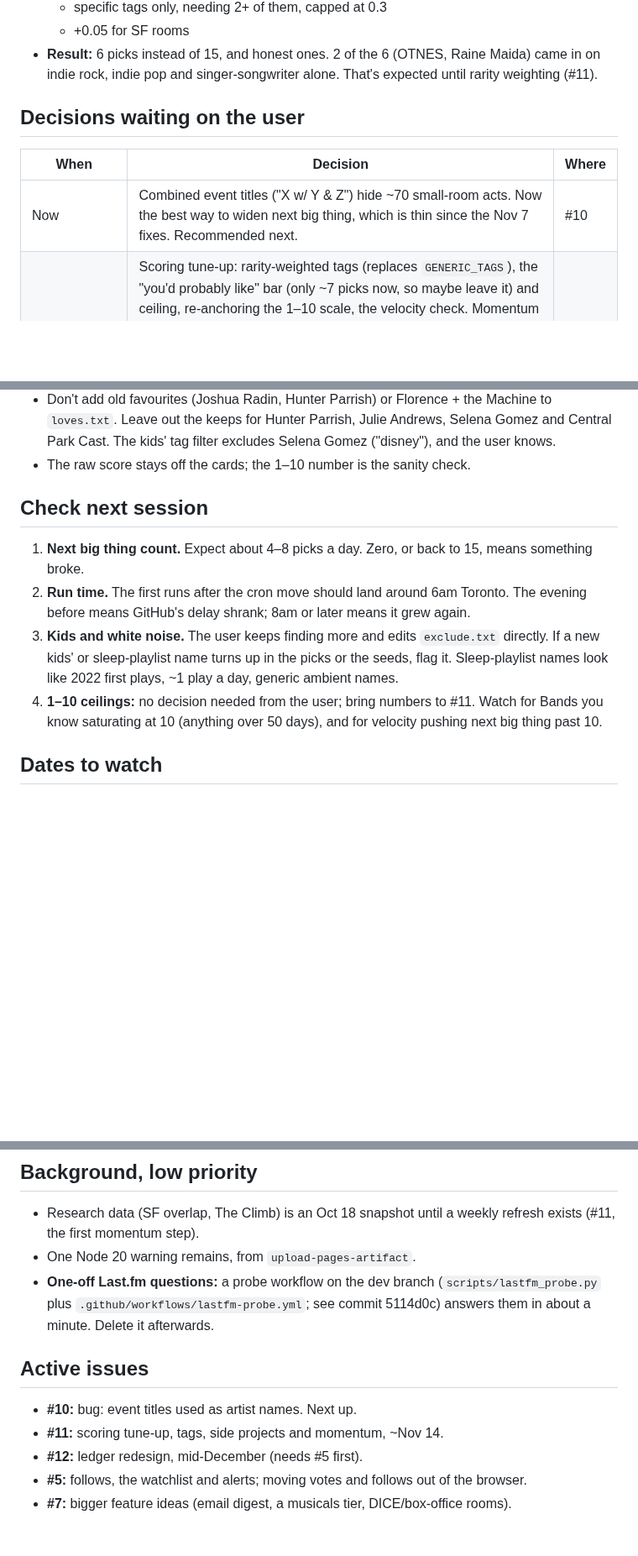
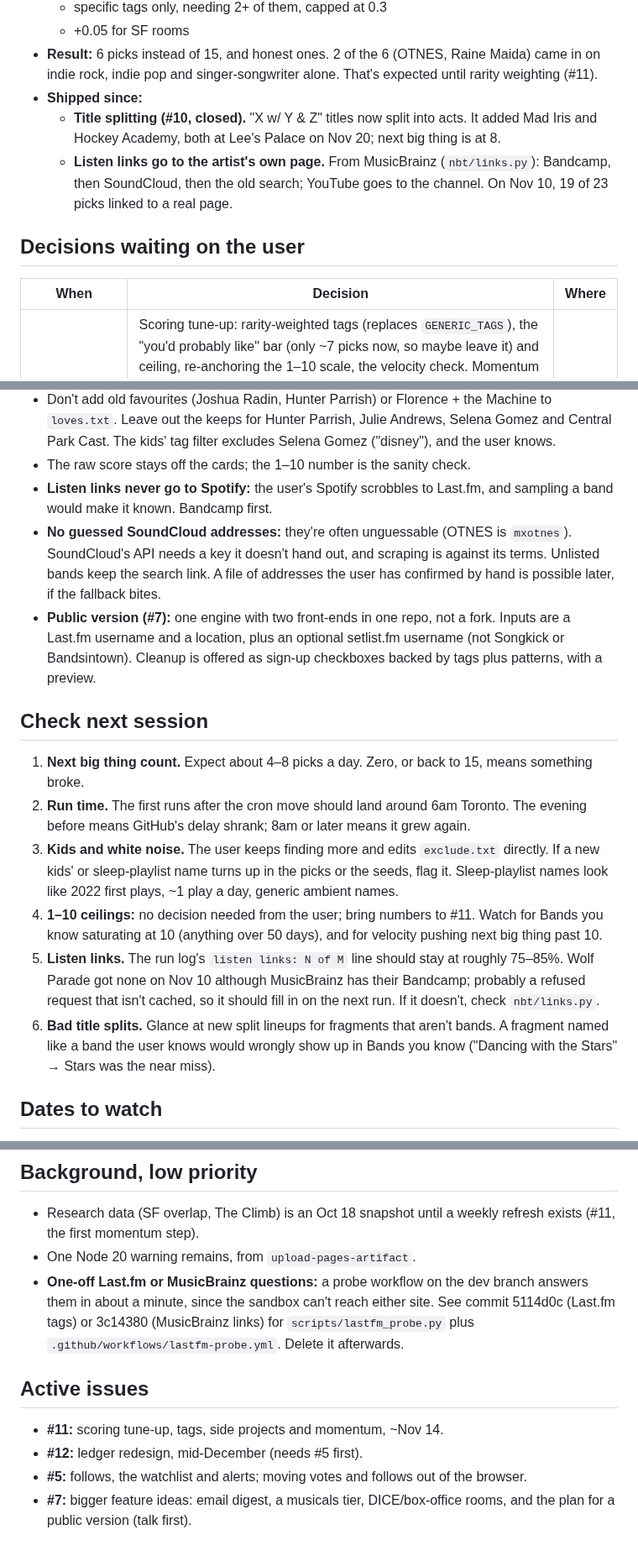
Before and after one commit to quepol/next-big-thing, a Markdown page: HANDOFF.md, 3 parts joined by grey strips. Shown at 84% size. GitHub-like rendering; blank space fills up the shorter version.

Commit message:
HANDOFF: Nov 10, title splitting and listen links shipped, public-version plan
Co-Authored-By: Claude Opus 5.5 <noreply@anthropic.com>
Claude-Session: https://claude.ai/code/session_01FfCni4mAHVmABfUHMyB8qN

```diff
--- a/HANDOFF.md
+++ b/HANDOFF.md
@@ -15,12 +15,14 @@ _Last updated: 2026-11-07 (cloud session on the phone)._
   - specific tags only, needing 2+ of them, capped at 0.3
   - +0.05 for SF rooms
 - **Result:** 6 picks instead of 15, and honest ones. 2 of the 6 (OTNES, Raine Maida) came in on indie rock, indie pop and singer-songwriter alone. That's expected until rarity weighting (#11).
+- **Shipped since:**
+  - **Title splitting (#10, closed).** "X w/ Y & Z" titles now split into acts. It added Mad Iris and Hockey Academy, both at Lee's Palace on Nov 20; next big thing is at 8.
+  - **Listen links go to the artist's own page.** From MusicBrainz (`nbt/links.py`): Bandcamp, then SoundCloud, then the old search; YouTube goes to the channel. On Nov 10, 19 of 23 picks linked to a real page.
 
 ## Decisions waiting on the user
 
 | When | Decision | Where |
 |---|---|---|
-| Now | Combined event titles ("X w/ Y & Z") hide ~70 small-room acts. Now the best way to widen next big thing, which is thin since the Nov 7 fixes. Recommended next. | #10 |
 | ~Nov 14 | Scoring tune-up: rarity-weighted tags (replaces `GENERIC_TAGS`), the "you'd probably like" bar (only ~7 picks now, so maybe leave it) and ceiling, re-anchoring the 1–10 scale, the velocity check. Momentum in order: weekly research refresh, then side projects (rule decided: include them when the user knows the parent band, as with Mike D of the Beastie Boys; not when they don't, as with Raine Maida of Our Lady Peace), then the boost. | #11 |
 | Before the ledger redesign | Move votes and follows out of the browser. **Talk to the user before building anything:** they have their own ideas. It's also a prerequisite for the public version (#7). | #5 |
 | Hypothetical | A public version for any Last.fm user: username + location (+ optional setlist.fm), automatic cleanup with a preview, room sizes inferred from bookings, a simpler front-end. **Talk to the user before building the front-end or #5.** | #7 |
@@ -32,6 +34,9 @@ Already decided, don't re-ask:
 - Keep the routes that bring in Doja Cat and Little River Band.
 - Don't add old favourites (Joshua Radin, Hunter Parrish) or Florence + the Machine to `loves.txt`. Leave out the keeps for Hunter Parrish, Julie Andrews, Selena Gomez and Central Park Cast. The kids' tag filter excludes Selena Gomez ("disney"), and the user knows.
 - The raw score stays off the cards; the 1–10 number is the sanity check.
+- **Listen links never go to Spotify:** the user's Spotify scrobbles to Last.fm, and sampling a band would make it known. Bandcamp first.
+- **No guessed SoundCloud addresses:** they're often unguessable (OTNES is `mxotnes`). SoundCloud's API needs a key it doesn't hand out, and scraping is against its terms. Unlisted bands keep the search link. A file of addresses the user has confirmed by hand is possible later, if the fallback bites.
+- **Public version (#7):** one engine with two front-ends in one repo, not a fork. Inputs are a Last.fm username and a location, plus an optional setlist.fm username (not Songkick or Bandsintown). Cleanup is offered as sign-up checkboxes backed by tags plus patterns, with a preview.
 
 ## Check next session
 
@@ -39,6 +44,8 @@ Already decided, don't re-ask:
 2. **Run time.** The first runs after the cron move should land around 6am Toronto. The evening before means GitHub's delay shrank; 8am or later means it grew again.
 3. **Kids and white noise.** The user keeps finding more and edits `exclude.txt` directly. If a new kids' or sleep-playlist name turns up in the picks or the seeds, flag it. Sleep-playlist names look like 2022 first plays, ~1 play a day, generic ambient names.
 4. **1–10 ceilings:** no decision needed from the user; bring numbers to #11. Watch for Bands you know saturating at 10 (anything over 50 days), and for velocity pushing next big thing past 10.
+5. **Listen links.** The run log's `listen links: N of M` line should stay at roughly 75–85%. Wolf Parade got none on Nov 10 although MusicBrainz has their Bandcamp; probably a refused request that isn't cached, so it should fill in on the next run. If it doesn't, check `nbt/links.py`.
+6. **Bad title splits.** Glance at new split lineups for fragments that aren't bands. A fragment named like a band the user knows would wrongly show up in Bands you know ("Dancing with the Stars" → Stars was the near miss).
 
 ## Dates to watch
 
@@ -49,12 +56,11 @@ Already decided, don't re-ask:
 
 - Research data (SF overlap, The Climb) is an Oct 18 snapshot until a weekly refresh exists (#11, the first momentum step).
 - One Node 20 warning remains, from `upload-pages-artifact`.
-- **One-off Last.fm questions:** a probe workflow on the dev branch (`scripts/lastfm_probe.py` plus `.github/workflows/lastfm-probe.yml`; see commit 5114d0c) answers them in about a minute. Delete it afterwards.
+- **One-off Last.fm or MusicBrainz questions:** a probe workflow on the dev branch answers them in about a minute, since the sandbox can't reach either site. See commit 5114d0c (Last.fm tags) or 3c14380 (MusicBrainz links) for `scripts/lastfm_probe.py` plus `.github/workflows/lastfm-probe.yml`. Delete it afterwards.
 
 ## Active issues
 
-- **#10:** bug: event titles used as artist names. Next up.
 - **#11:** scoring tune-up, tags, side projects and momentum, ~Nov 14.
 - **#12:** ledger redesign, mid-December (needs #5 first).
 - **#5:** follows, the watchlist and alerts; moving votes and follows out of the browser.
-- **#7:** bigger feature ideas (email digest, a musicals tier, DICE/box-office rooms).
+- **#7:** bigger feature ideas: email digest, a musicals tier, DICE/box-office rooms, and the plan for a public version (talk first).
```
Also changed, not shown: other parts of HANDOFF.md (+1 -1 lines).
